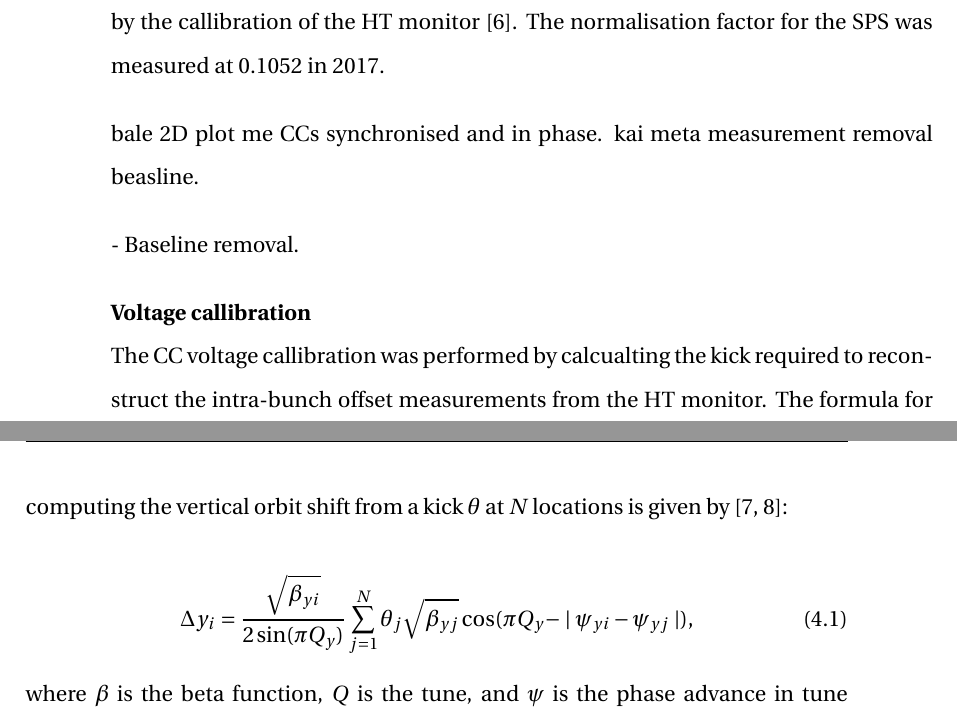
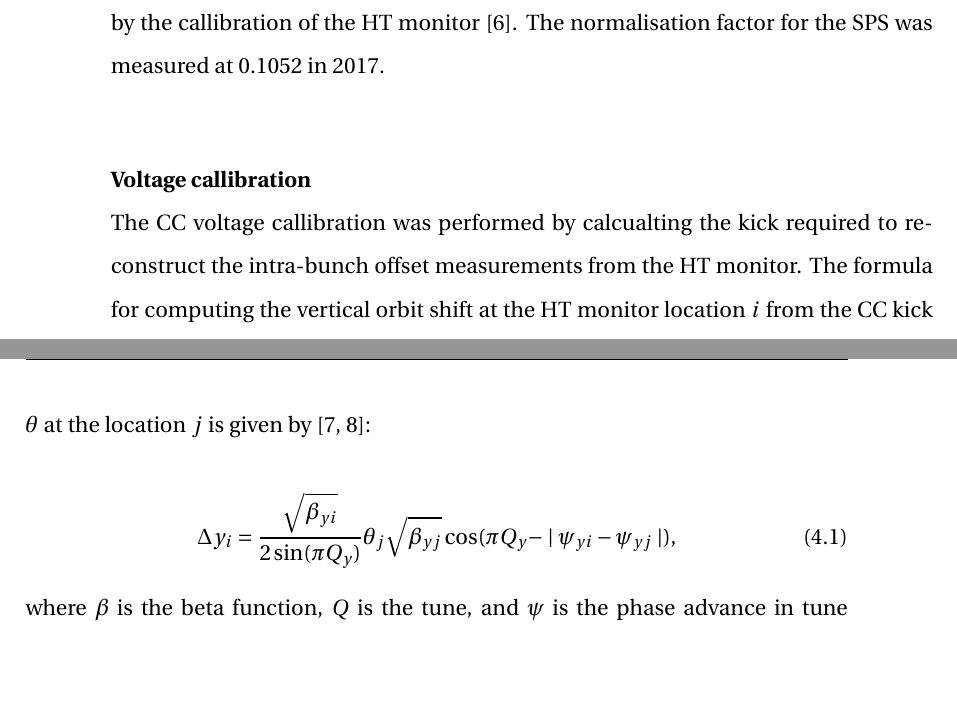
Before and after one commit to natriant/PhD_thesis, a LaTeX thesis (main.tex, which reads chapters/chapter04.tex): two parts of pages 21 and 22 of 31, joined at a grey line, cut so that both start at the same text, the shorter picture padded with empty space. The pictures show the PDF file main.pdf that the author committed with the source.

Commit message:
CC voltage

```diff
--- a/chapters/chapter04.tex
+++ b/chapters/chapter04.tex
@@ -111,21 +111,12 @@ In order to have the intra-bunch offset ($\Delta$) signal in units of \,mm the $
 
 
 
-bale 2D plot me CCs synchronised and in phase.
-kai meta measurement removal beasline.
-
-- Baseline removal.
-
-
-
-
-
 
 \normalsize{\textbf{Voltage callibration}}\\
-The $\CC$ voltage callibration was performed by calcualting the kick required to reconstruct the intra-bunch offset measurements from the HT monitor. The formula for computing the vertical orbit shift from a kick $\theta$ at $N$ locations is given by~\cite{Carver:2696108, Chao:1490001}:
+The $\CC$ voltage callibration was performed by calcualting the kick required to reconstruct the intra-bunch offset measurements from the HT monitor. The formula for computing the vertical orbit shift at the HT monitor location $i$ from the $\CC$ kick $\theta$ at the location $j$ is given by~\cite{Carver:2696108, Chao:1490001}:
 
 \begin{equation}
-   \Delta y_i  = \frac{\sqrt{\beta_{yi}}}{2 \sin(\pi \Qy)} \sum_{j=1}^{N} \theta_j \sqrt{\beta_{yj}} \cos(\pi \Qy - \mid \psi_{yi} - \psi_{yj} \mid),
+   \Delta y_i  = \frac{\sqrt{\beta_{yi}}}{2 \sin(\pi \Qy)} \theta_j \sqrt{\beta_{yj}} \cos(\pi \Qy - \mid \psi_{yi} - \psi_{yj} \mid),
 \end{equation}
 
 where $\beta$ is the beta function, $Q$ is the tune, and $\psi$ is the phase advance in tune units. The same applies for the horizontal plane. The deflection from the $\CC$ can be written as $\theta_j = - \frac{q V(t)}{\symE}$, where q is the charge of the particle, $\symE$ the beam energy and $V(t) = \VCC \sin(2 \pi \fCC t) $ is the voltage that a particle experiences while passing the $\CC$.
```
Also changed, not shown: main.pdf.
